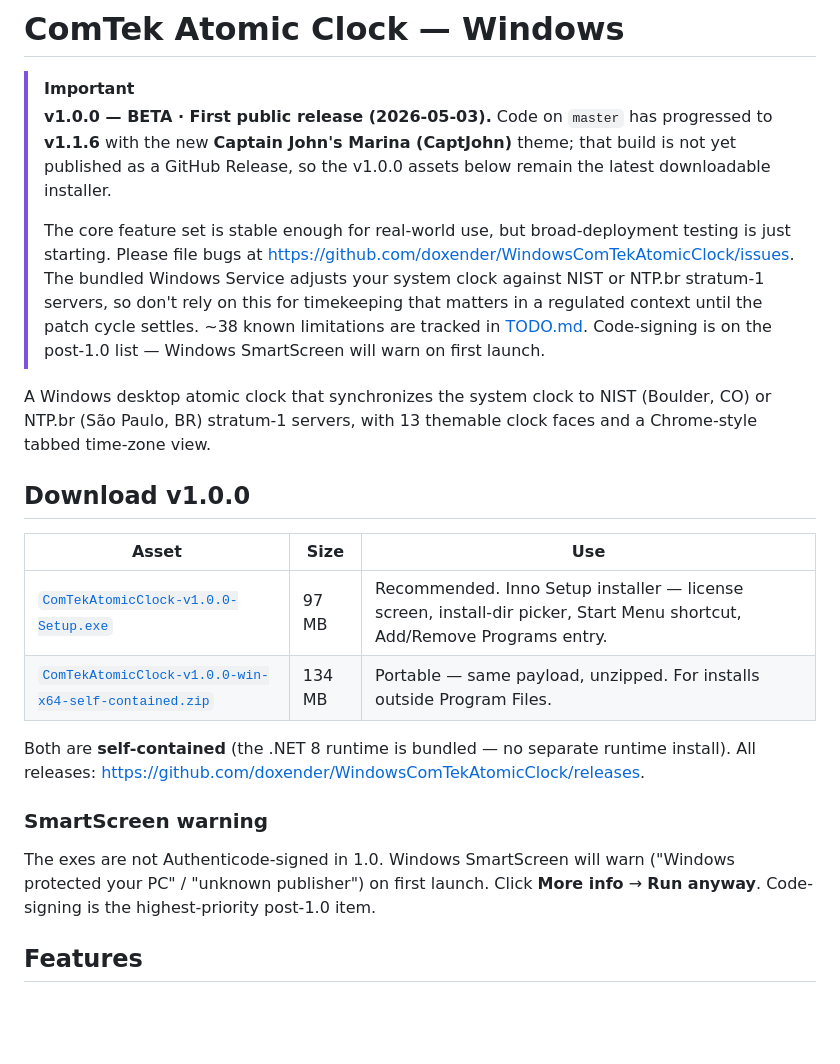
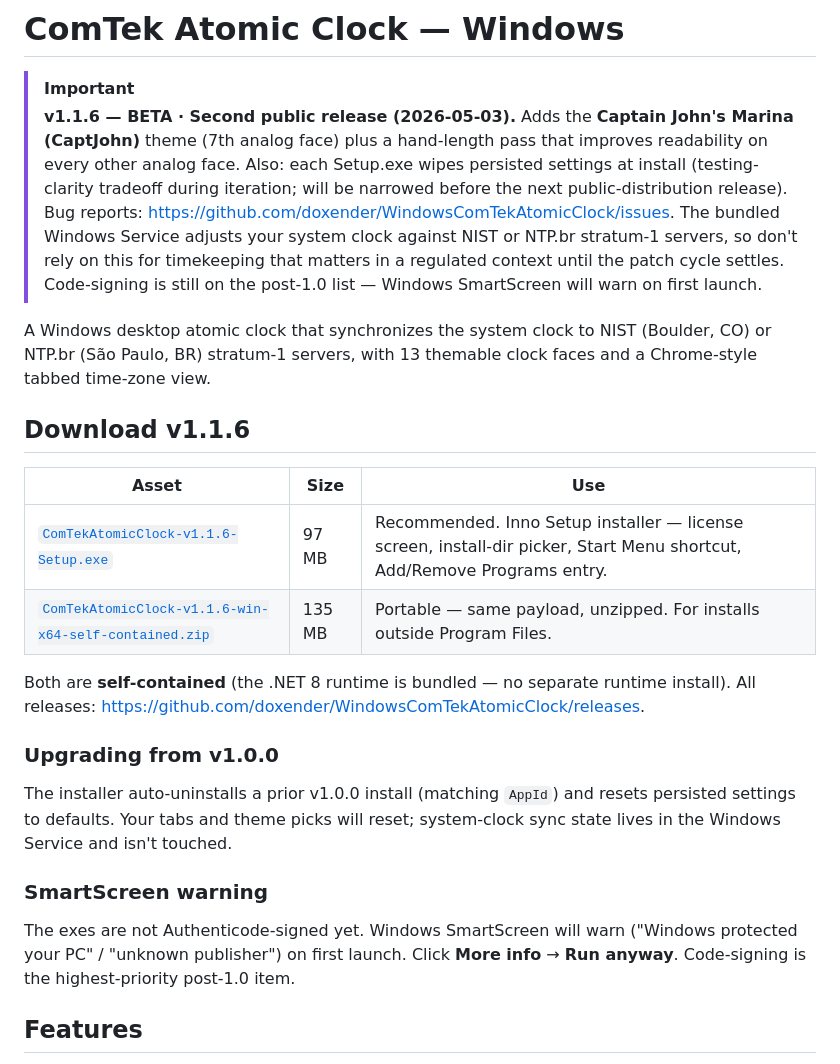
Before and after one commit to doxender/WindowsComTekAtomicClock, a Markdown page: README.md, the part around the change. Drawn GitHub-style; blank space fills up the shorter version.

Commit message:
README: promote v1.1.6 to headline download for the GitHub Release
Pre-publish doc pass before tagging v1.1.6 and creating the GitHub
Release with Setup.exe + self-contained zip.

  · Banner reframed: was "v1.0.0 — BETA · First public release" with
    a sidenote about master being v1.1.6; now "v1.1.6 — BETA · Second
    public release" stating what's new (CaptJohn, hand-length pass,
    wipe-on-install).
  · Download table: assets and URLs swapped from v1.0.0 to v1.1.6.
    Sizes updated (zip 134 → 135 MB; Setup.exe still 97 MB).
  · New "Upgrading from v1.0.0" subsection notes that the installer
    auto-uninstalls v1.0.0 (matching AppId) and resets persisted
    settings — sets correct expectations about the wipe-on-install.

Setup.exe + zip rebuilt with this README bundled so the install
tree's README matches the published release.

Co-Authored-By: Claude Opus 4.7 (1M context) <noreply@anthropic.com>

```diff
--- a/README.md
+++ b/README.md
@@ -1,24 +1,26 @@
 # ComTek Atomic Clock — Windows
 
 > [!IMPORTANT]
-> **v1.0.0 — BETA · First public release (2026-05-03).** Code on `master` has progressed to **v1.1.6** with the new **Captain John's Marina (CaptJohn)** theme; that build is not yet published as a GitHub Release, so the v1.0.0 assets below remain the latest downloadable installer.
->
-> The core feature set is stable enough for real-world use, but broad-deployment testing is just starting. Please file bugs at <https://github.com/doxender/WindowsComTekAtomicClock/issues>. The bundled Windows Service adjusts your system clock against NIST or NTP.br stratum-1 servers, so don't rely on this for timekeeping that matters in a regulated context until the patch cycle settles. ~38 known limitations are tracked in [TODO.md](TODO.md). Code-signing is on the post-1.0 list — Windows SmartScreen will warn on first launch.
+> **v1.1.6 — BETA · Second public release (2026-05-03).** Adds the **Captain John's Marina (CaptJohn)** theme (7th analog face) plus a hand-length pass that improves readability on every other analog face. Also: each Setup.exe wipes persisted settings at install (testing-clarity tradeoff during iteration; will be narrowed before the next public-distribution release). Bug reports: <https://github.com/doxender/WindowsComTekAtomicClock/issues>. The bundled Windows Service adjusts your system clock against NIST or NTP.br stratum-1 servers, so don't rely on this for timekeeping that matters in a regulated context until the patch cycle settles. Code-signing is still on the post-1.0 list — Windows SmartScreen will warn on first launch.
 
 A Windows desktop atomic clock that synchronizes the system clock to NIST (Boulder, CO) or NTP.br (São Paulo, BR) stratum-1 servers, with 13 themable clock faces and a Chrome-style tabbed time-zone view.
 
-## Download v1.0.0
+## Download v1.1.6
 
 | Asset | Size | Use |
 |---|---|---|
-| [`ComTekAtomicClock-v1.0.0-Setup.exe`](https://github.com/doxender/WindowsComTekAtomicClock/releases/download/v1.0.0/ComTekAtomicClock-v1.0.0-Setup.exe) | 97 MB | Recommended. Inno Setup installer — license screen, install-dir picker, Start Menu shortcut, Add/Remove Programs entry. |
-| [`ComTekAtomicClock-v1.0.0-win-x64-self-contained.zip`](https://github.com/doxender/WindowsComTekAtomicClock/releases/download/v1.0.0/ComTekAtomicClock-v1.0.0-win-x64-self-contained.zip) | 134 MB | Portable — same payload, unzipped. For installs outside Program Files. |
+| [`ComTekAtomicClock-v1.1.6-Setup.exe`](https://github.com/doxender/WindowsComTekAtomicClock/releases/download/v1.1.6/ComTekAtomicClock-v1.1.6-Setup.exe) | 97 MB | Recommended. Inno Setup installer — license screen, install-dir picker, Start Menu shortcut, Add/Remove Programs entry. |
+| [`ComTekAtomicClock-v1.1.6-win-x64-self-contained.zip`](https://github.com/doxender/WindowsComTekAtomicClock/releases/download/v1.1.6/ComTekAtomicClock-v1.1.6-win-x64-self-contained.zip) | 135 MB | Portable — same payload, unzipped. For installs outside Program Files. |
 
 Both are **self-contained** (the .NET 8 runtime is bundled — no separate runtime install). All releases: <https://github.com/doxender/WindowsComTekAtomicClock/releases>.
 
+### Upgrading from v1.0.0
+
+The installer auto-uninstalls a prior v1.0.0 install (matching `AppId`) and resets persisted settings to defaults. Your tabs and theme picks will reset; system-clock sync state lives in the Windows Service and isn't touched.
+
 ### SmartScreen warning
 
-The exes are not Authenticode-signed in 1.0. Windows SmartScreen will warn ("Windows protected your PC" / "unknown publisher") on first launch. Click **More info** → **Run anyway**. Code-signing is the highest-priority post-1.0 item.
+The exes are not Authenticode-signed yet. Windows SmartScreen will warn ("Windows protected your PC" / "unknown publisher") on first launch. Click **More info** → **Run anyway**. Code-signing is the highest-priority post-1.0 item.
 
 ## Features
 
```
